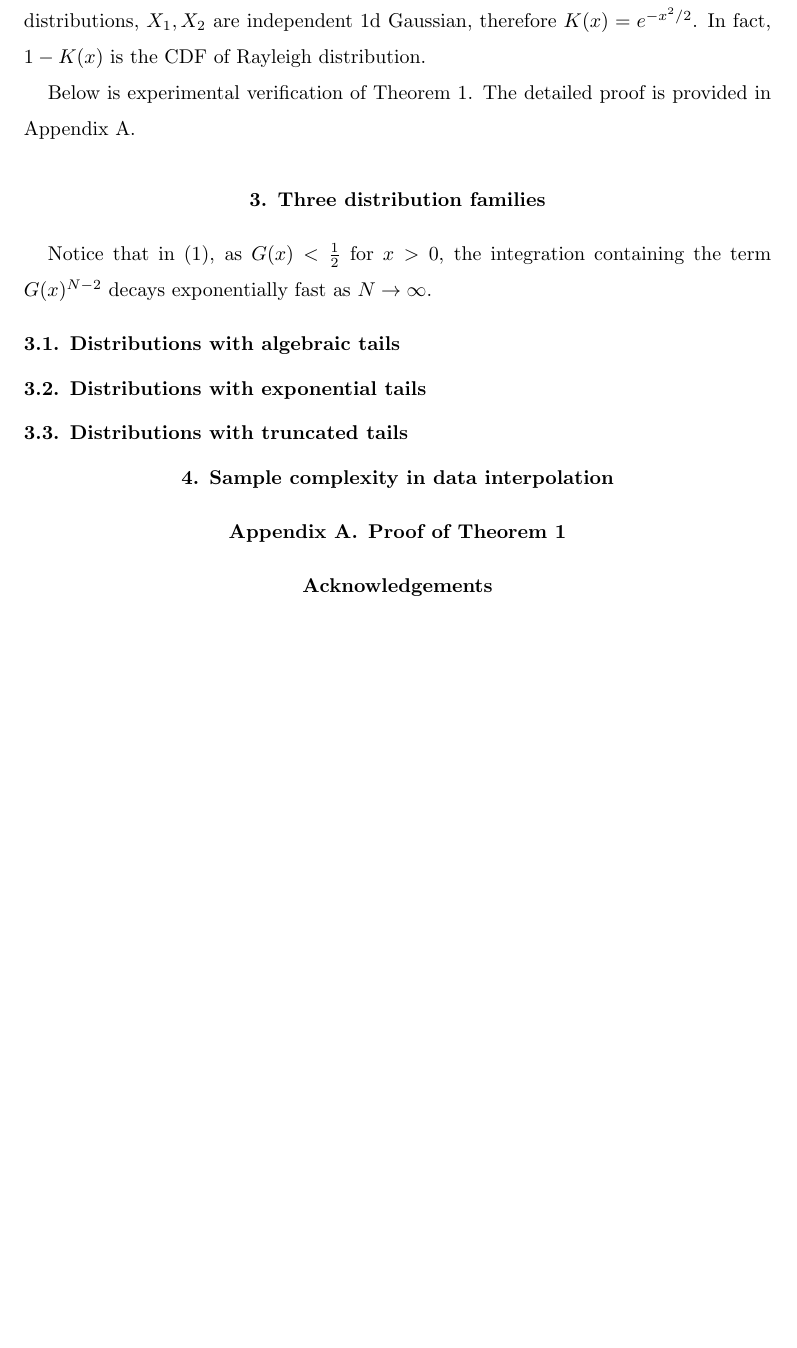
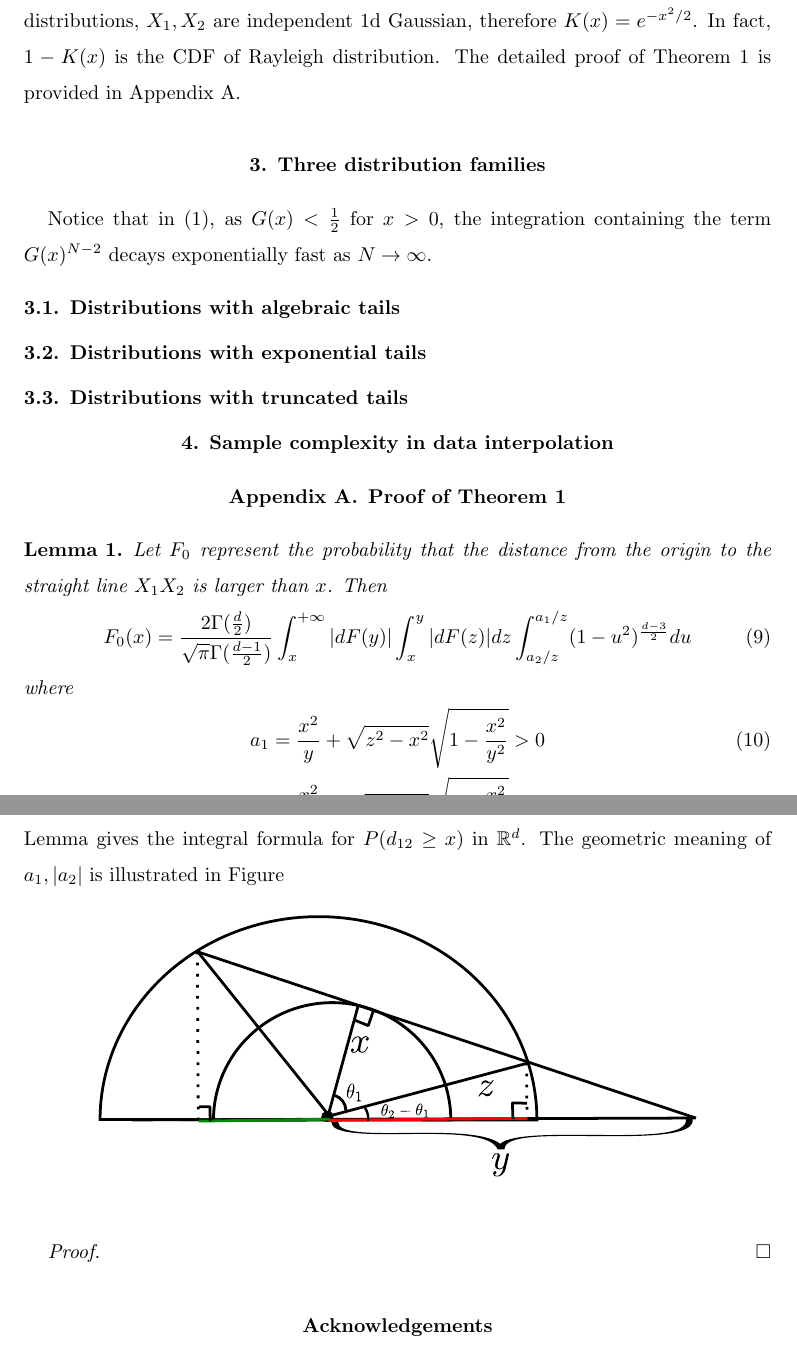
Before and after one commit to zhaofeng-shu33/convex_hull_submission, a LaTeX document (APT_Template.tex): part of page 3 of 5 before the commit and two parts of pages 3 and 4 of 5 after it, the two joined at a grey line, cut so that both start at the same text, the shorter picture padded with empty space. Compiled offline with pdfLaTeX.

Commit message:
add a figure

```diff
--- a/APT_Template.tex
+++ b/APT_Template.tex
@@ -1,4 +1,5 @@
 \documentclass{aptpub}
+\usepackage{graphicx}
 \authornames{AUTHOR NAMES} % insert the authors here for use in running head. If three or more authors please use (for example) M.~YARROW {\it et al}. Author names should follow the same M.~YARROW format and if two authors, separate by 'AND'.
 \shorttitle{Short title} % insert short title here for use in running head
 
@@ -8,6 +9,7 @@
                                    % then please uncomment this line to number
                                    % equations with sections too.
 \def\E{\mathbb{E}}
+\def\R{\mathbb{R}}
 \begin{document}%\recd{}{}%Do not alter this line.
 
 \title{Title} % insert title - use \\ if it requires more than one line.
@@ -135,9 +137,8 @@ It is easy to observe that \eqref{eq:H_expression_d_dim} reduces to
 \eqref{eq:H_expression_2_dim} when $d=2$.
 For standard Gaussian distributions, $X_1, X_2$ are independent 1d
 Gaussian, therefore $K(x) = e^{-x^2/2}$. In fact, $1-K(x)$ is the CDF of Rayleigh distribution.
-
-Below is experimental verification of Theorem \ref{thm:H}.
-The detailed proof is provided in Appendix \ref{app:th}.
+The detailed proof of Theorem \ref{thm:H}
+is provided in Appendix \ref{app:th}.
 
 \section{Three distribution families}\label{sec:three_distriutions}
 Notice that in \eqref{eq:E_F_N_2_d}, as $G(x)<\frac{1}{2}$ for $x>0$, the integration containing the
@@ -164,7 +165,30 @@ term $G(x)^{N-2}$ decays exponentially fast as $N\to \infty$.
 %and then carry on using the \section and \subsection commands, as above.
 
 \section{Proof of Theorem \ref{thm:H}}\label{app:th}
-
+\begin{lemma}
+     Let $F_0$ represent the
+probability that the distance from the origin to the straight line
+$X_1X_2$ is larger than $x$. Then
+\begin{equation}
+     F_0(x)=\frac{2\Gamma(\frac{d}{2})}
+     {\sqrt{\pi}\Gamma(\frac{d-1}{2})}
+     \int_x^{+\infty} |dF(y)|
+     \int_x^{y} |dF(z)|dz \int_{a_2/z}^{a_1 /z} (1-u^2)^{\frac{d-3}{2}}du
+ \end{equation}
+where
+\begin{align}
+     a_1 & =\frac{x^2}{y}+\sqrt{z^2-x^2}\sqrt{1-\frac{x^2}{y^2}} > 0 \\
+a_2 & =\frac{x^2}{y}-\sqrt{z^2-x^2}\sqrt{1-\frac{x^2}{y^2}} < 0
+\end{align}
+\end{lemma}
+Lemma gives the integral formula for $P(d_{12}\geq x)$ in $\R^d$.
+The geometric meaning of $a_1, |a_2|$ is illustrated in Figure
+\begin{figure}[!ht]
+     \centering
+     \includegraphics[width=0.8\textwidth]{dessin.pdf}
+\end{figure}
+\begin{proof}
+\end{proof}
 %If you include EPS (encapsulated postscript) figures in your paper,
 %then please use the following commands:
 %\begin{figure}
```
Also changed, not shown: dessin.pdf (added), dessin.svg (added).
